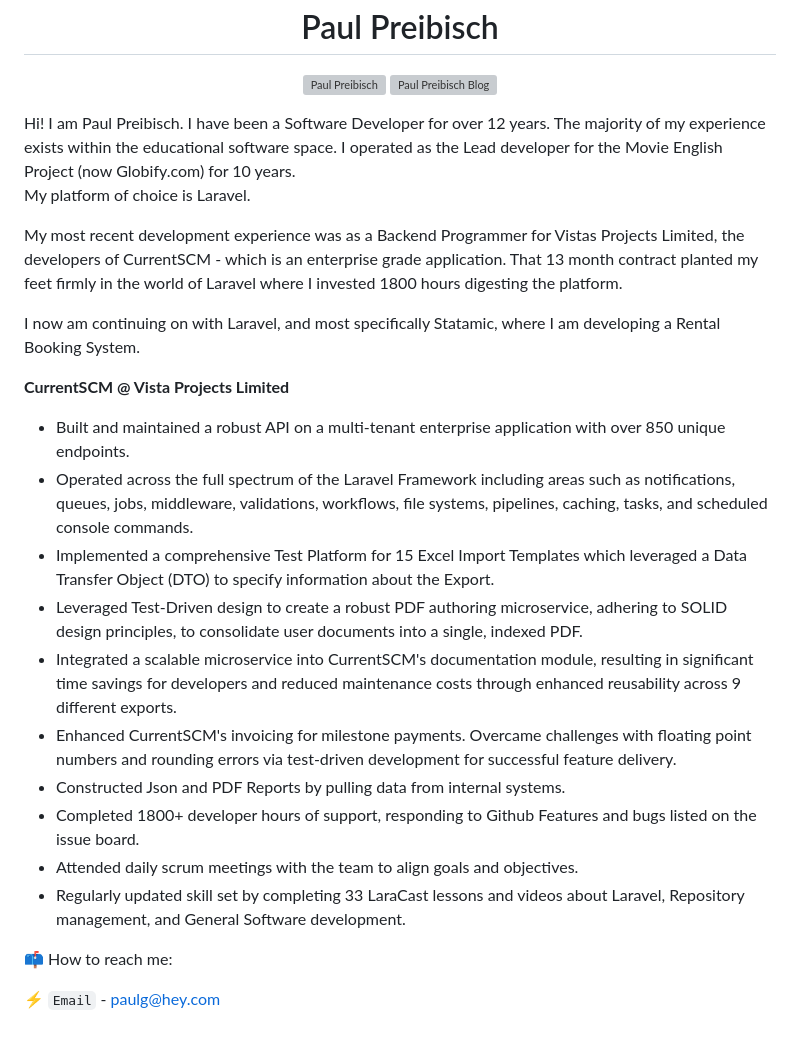
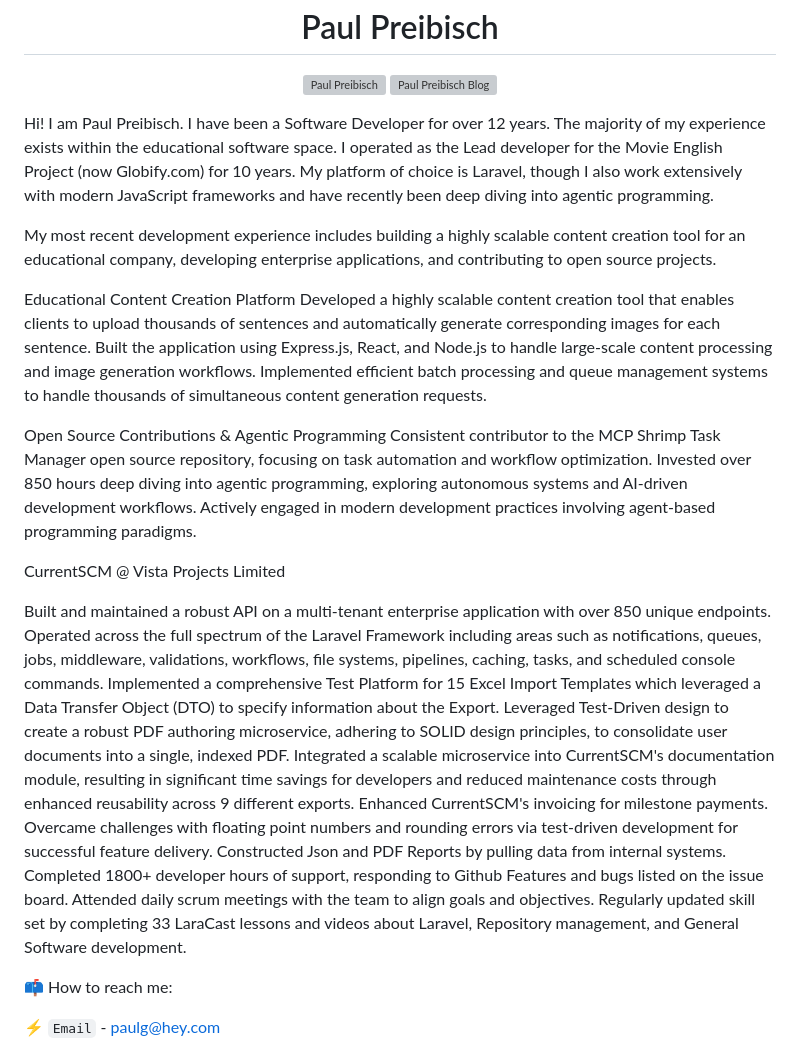
Before and after one commit to paulpreibisch/paulpreibisch, a Markdown page: README.md, the part around the change. Drawn GitHub-style; grey boxes are pictures that could not be loaded.

```diff
--- a/README.md
+++ b/README.md
@@ -4,27 +4,32 @@
 <a href="https://dev.to/paulpreibisch" target="_blank"><img align="center" src="https://cdn.jsdelivr.net/npm/simple-icons@3.0.1/icons/blogger.svg" alt="Paul Preibisch Blog" height="20" width="20" /></a>
 </p>
 
-Hi! I am Paul Preibisch. I have been a Software Developer for over 12 years. The majority of my experience exists within the educational software space.
-I operated as the Lead developer for the Movie English Project (now Globify.com) for 10 years.
-My platform of choice is Laravel.
+Hi! I am Paul Preibisch. I have been a Software Developer for over 12 years. The majority of my experience exists within the educational software space. I operated as the Lead developer for the Movie English Project (now Globify.com) for 10 years. My platform of choice is Laravel, though I also work extensively with modern JavaScript frameworks and have recently been deep diving into agentic programming.
 
-My most recent development experience was as a Backend Programmer for Vistas Projects Limited, the developers of CurrentSCM - which is an enterprise grade application.
-That 13 month contract planted my feet firmly in the world of Laravel where I invested 1800 hours digesting the platform.
+My most recent development experience includes building a highly scalable content creation tool for an educational company, developing enterprise applications, and contributing to open source projects.
 
-I now am continuing on with Laravel, and most specifically Statamic, where I am developing a Rental Booking System.
+Educational Content Creation Platform
+    Developed a highly scalable content creation tool that enables clients to upload thousands of sentences and automatically generate corresponding images for each sentence.
+    Built the application using Express.js, React, and Node.js to handle large-scale content processing and image generation workflows.
+    Implemented efficient batch processing and queue management systems to handle thousands of simultaneous content generation requests.
 
-**CurrentSCM @ Vista Projects Limited**
-- Built and maintained a robust API on a multi-tenant enterprise application with over 850 unique endpoints.
-- Operated across the full spectrum of the Laravel Framework including areas such as notifications, queues, jobs, middleware, validations, workflows, file systems, pipelines, caching, tasks, and scheduled console commands.
-- Implemented a comprehensive Test Platform for 15 Excel Import Templates which leveraged a Data Transfer Object (DTO) to specify information about the Export.
-- Leveraged Test-Driven design to create a robust PDF authoring microservice, adhering to SOLID design principles, to consolidate user documents into a single, indexed PDF.
-- Integrated a scalable microservice into CurrentSCM's documentation module, resulting in significant time savings for developers and reduced maintenance costs through enhanced reusability across 9 different exports.
-- Enhanced CurrentSCM's invoicing for milestone payments. Overcame challenges with floating point numbers and rounding errors via test-driven development for successful feature delivery.
-- Constructed Json and PDF Reports by pulling data from internal systems.
-- Completed 1800+ developer hours of support, responding to Github Features and bugs listed on the issue board.
-- Attended daily scrum meetings with the team to align goals and objectives.
-- Regularly updated skill set by completing 33 LaraCast lessons and videos about Laravel, Repository management, and General Software development.
+Open Source Contributions & Agentic Programming
+    Consistent contributor to the MCP Shrimp Task Manager open source repository, focusing on task automation and workflow optimization.
+    Invested over 850 hours deep diving into agentic programming, exploring autonomous systems and AI-driven development workflows.
+    Actively engaged in modern development practices involving agent-based programming paradigms.
 
+CurrentSCM @ Vista Projects Limited
+
+   Built and maintained a robust API on a multi-tenant enterprise application with over 850 unique endpoints.
+    Operated across the full spectrum of the Laravel Framework including areas such as notifications, queues, jobs, middleware, validations, workflows, file systems, pipelines, caching, tasks, and scheduled console commands.
+    Implemented a comprehensive Test Platform for 15 Excel Import Templates which leveraged a Data Transfer Object (DTO) to specify information about the Export.
+    Leveraged Test-Driven design to create a robust PDF authoring microservice, adhering to SOLID design principles, to consolidate user documents into a single, indexed PDF.
+    Integrated a scalable microservice into CurrentSCM's documentation module, resulting in significant time savings for developers and reduced maintenance costs through enhanced reusability across 9 different exports.
+    Enhanced CurrentSCM's invoicing for milestone payments. Overcame challenges with floating point numbers and rounding errors via test-driven development for successful feature delivery.
+    Constructed Json and PDF Reports by pulling data from internal systems.
+    Completed 1800+ developer hours of support, responding to Github Features and bugs listed on the issue board.
+    Attended daily scrum meetings with the team to align goals and objectives.
+    Regularly updated skill set by completing 33 LaraCast lessons and videos about Laravel, Repository management, and General Software development.
 
 
 📫 How to reach me:
```
